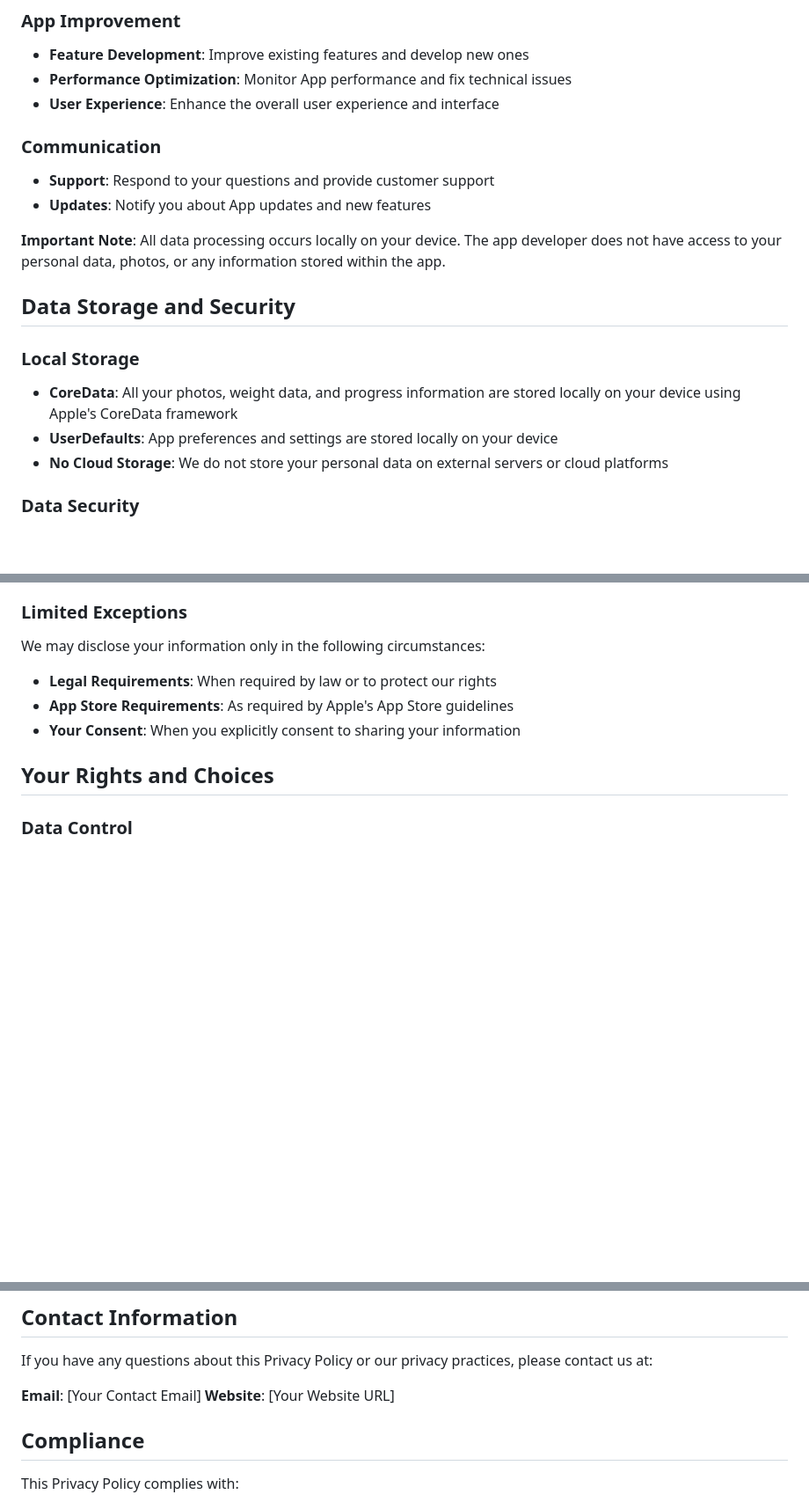
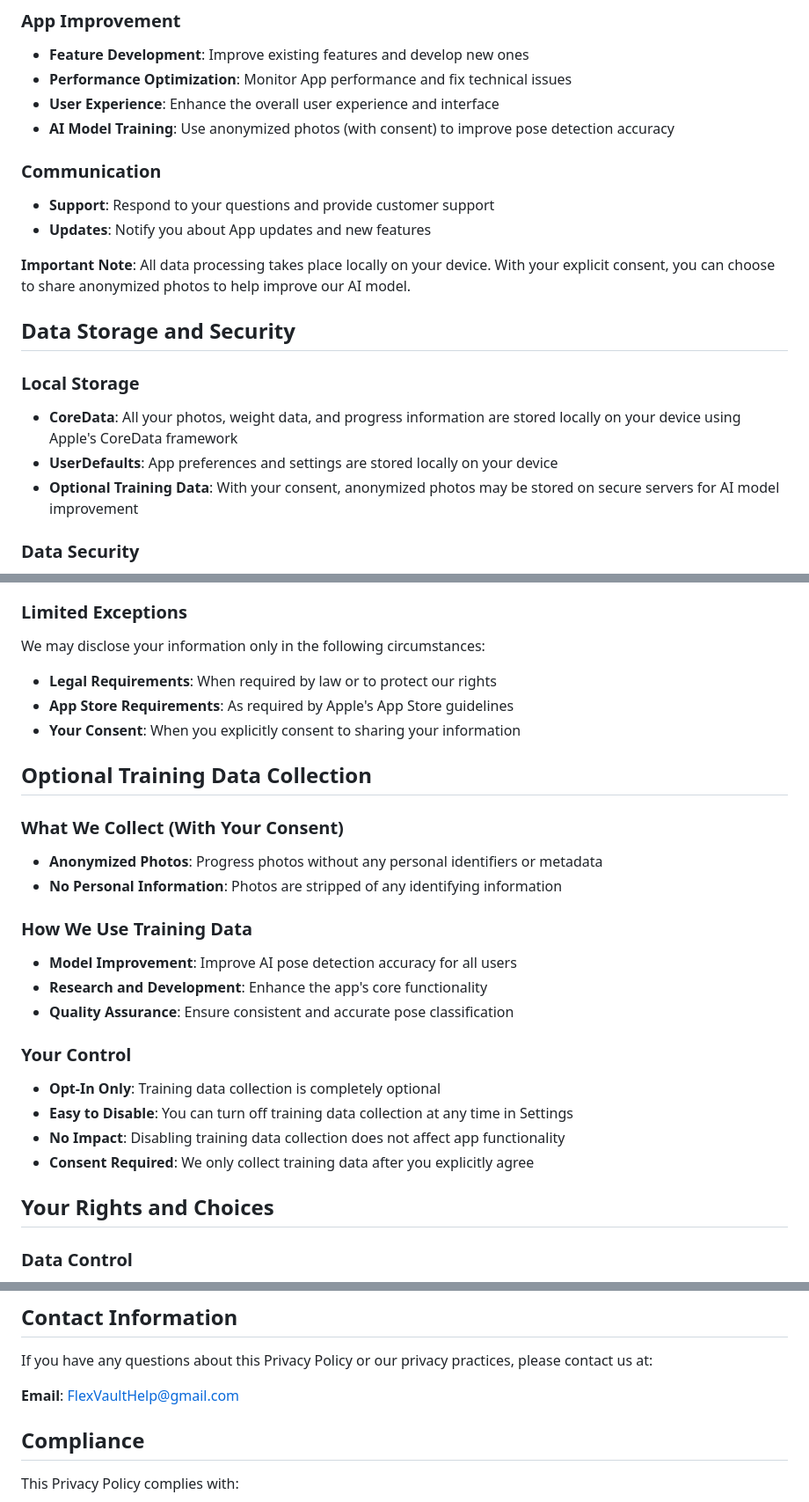
Before and after one commit to willruff/willruff.github.io, a Markdown page: Privacy_Policy.md, 3 parts joined by grey strips. Shown at 88% size. Drawn GitHub-style; blank space fills up the shorter version.

```diff
--- a/Privacy_Policy.md
+++ b/Privacy_Policy.md
@@ -45,19 +45,20 @@ The app uses the information it processes locally to:
 - **Feature Development**: Improve existing features and develop new ones
 - **Performance Optimization**: Monitor App performance and fix technical issues
 - **User Experience**: Enhance the overall user experience and interface
+- **AI Model Training**: Use anonymized photos (with consent) to improve pose detection accuracy
 
 ### Communication
 - **Support**: Respond to your questions and provide customer support
 - **Updates**: Notify you about App updates and new features
 
-**Important Note**: All data processing occurs locally on your device. The app developer does not have access to your personal data, photos, or any information stored within the app.
+**Important Note**: All data processing takes place locally on your device. With your explicit consent, you can choose to share anonymized photos to help improve our AI model.
 
 ## Data Storage and Security
 
 ### Local Storage
 - **CoreData**: All your photos, weight data, and progress information are stored locally on your device using Apple's CoreData framework
 - **UserDefaults**: App preferences and settings are stored locally on your device
-- **No Cloud Storage**: We do not store your personal data on external servers or cloud platforms
+- **Optional Training Data**: With your consent, anonymized photos may be stored on secure servers for AI model improvement
 
 ### Data Security
 - **Device-Level Security**: Your data is protected by your device's built-in security features
@@ -77,6 +78,23 @@ We may disclose your information only in the following circumstances:
 - **Legal Requirements**: When required by law or to protect our rights
 - **App Store Requirements**: As required by Apple's App Store guidelines
 - **Your Consent**: When you explicitly consent to sharing your information
+
+## Optional Training Data Collection
+
+### What We Collect (With Your Consent)
+- **Anonymized Photos**: Progress photos without any personal identifiers or metadata
+- **No Personal Information**: Photos are stripped of any identifying information
+
+### How We Use Training Data
+- **Model Improvement**: Improve AI pose detection accuracy for all users
+- **Research and Development**: Enhance the app's core functionality
+- **Quality Assurance**: Ensure consistent and accurate pose classification
+
+### Your Control
+- **Opt-In Only**: Training data collection is completely optional
+- **Easy to Disable**: You can turn off training data collection at any time in Settings
+- **No Impact**: Disabling training data collection does not affect app functionality
+- **Consent Required**: We only collect training data after you explicitly agree
 
 ## Your Rights and Choices
 
@@ -111,8 +129,7 @@ Your continued use of the App after any modifications to this Privacy Policy con
 
 If you have any questions about this Privacy Policy or our privacy practices, please contact us at:
 
-**Email**: [Your Contact Email]
-**Website**: [Your Website URL]
+**Email**: FlexVaultHelp@gmail.com
 
 ## Compliance
 
```
Also changed, not shown: other parts of Privacy_Policy.md (+1 -1 lines).
